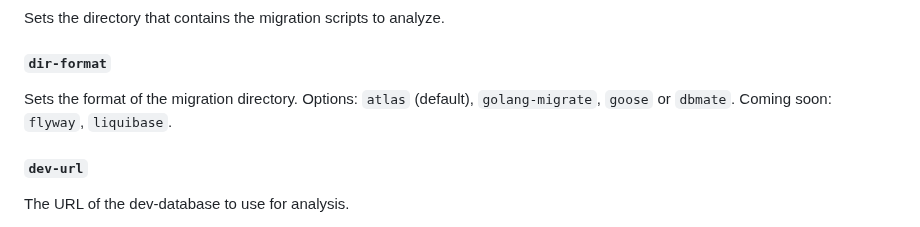
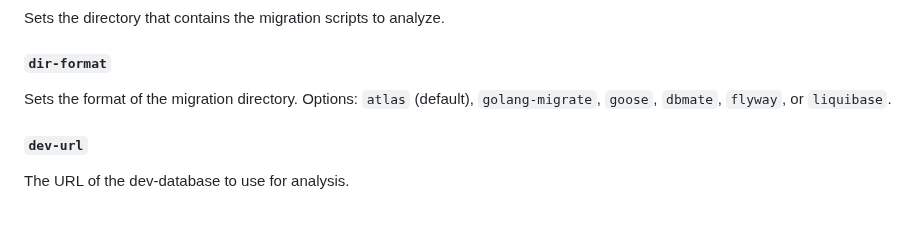
Before and after one commit to ariga/atlas-action, a Markdown page: README.md, the part around the change. Rendered like a GitHub page.

```diff
--- a/README.md
+++ b/README.md
@@ -81,7 +81,7 @@ Sets the directory that contains the migration scripts to analyze.
 #### `dir-format`
 
 Sets the format of the migration directory. Options: `atlas` (default),
-`golang-migrate`, `goose` or `dbmate`. Coming soon: `flyway`, `liquibase`.
+`golang-migrate`, `goose`, `dbmate`, `flyway`, or `liquibase`.
 
 #### `dev-url`
 
```
